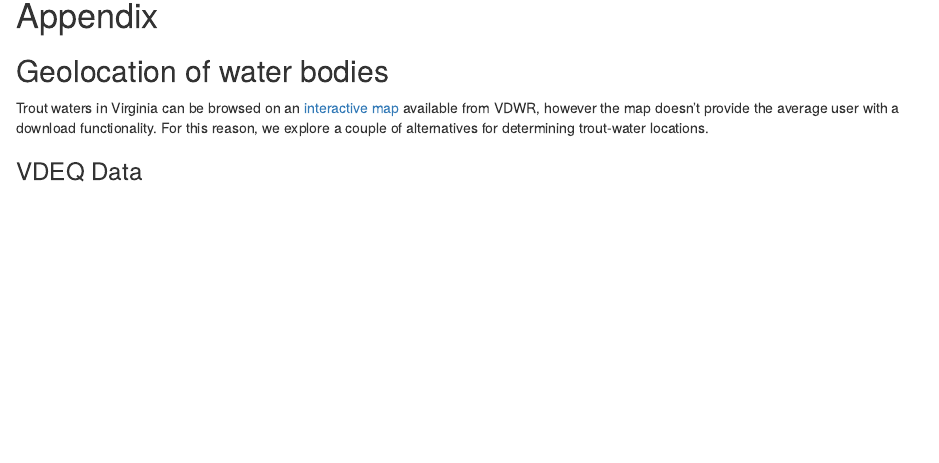
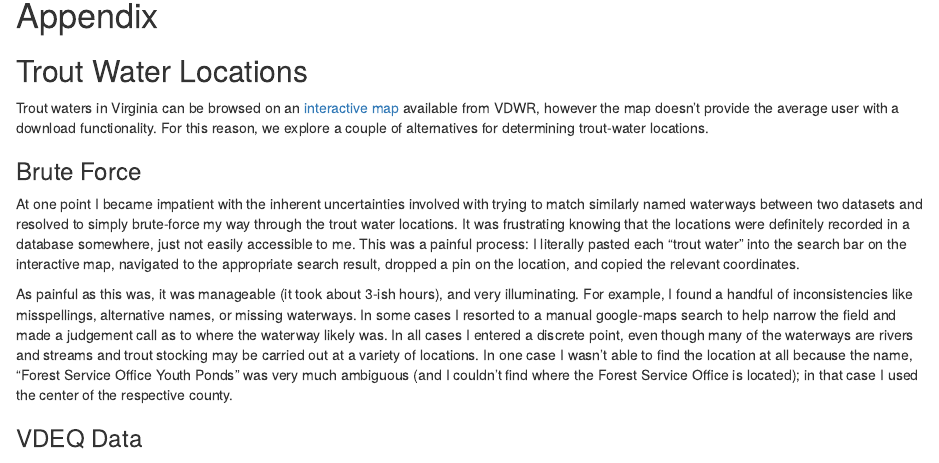
Before and after one commit to nhoteling/troutr, an R Markdown document (troutr_appendix.Rmd): the page in a window 1100 px wide, from 300 px down. Rendered offline with R 4.5, knitr and Pandoc, with nearby package versions; some code elsewhere in the file could not run offline.

Commit message:
Update README

```diff
--- a/troutr_appendix.Rmd
+++ b/troutr_appendix.Rmd
@@ -43,9 +43,15 @@ df.trout <- readRDS("data/rds/dftrout.rds")
 
 # Appendix
 
-## Geolocation of water bodies
+## Trout Water Locations
 
 Trout waters in Virginia can be browsed on an [interactive map](https://dgif-virginia.maps.arcgis.com/apps/webappviewer/index.html?id=441ed456c8664166bb735b1db6024e48) available from VDWR, however the map doesn't provide the average user with a download functionality.  For this reason, we explore a couple of alternatives for determining trout-water locations.
+
+### Brute Force
+
+At one point I became impatient with the inherent uncertainties involved with trying to match similarly named waterways between two datasets and resolved to simply brute-force my way through the trout water locations.  It was frustrating knowing that the locations were definitely recorded in a database somewhere, just not easily accessible to me.  This was a painful process: I literally pasted each "trout water" into the search bar on the interactive map, navigated to the appropriate search result, dropped a pin on the location, and copied the relevant coordinates.
+
+As painful as this was, it was manageable (it took about 3-ish hours), and very illuminating.  For example, I found a handful of inconsistencies like misspellings, alternative names, or missing waterways.  In some cases I resorted to a manual google-maps search to help narrow the field and made a judgement call as to where the waterway likely was.  In all cases I entered a discrete point, even though many of the waterways are rivers and streams and trout stocking may be carried out at a variety of locations.  In one case I wasn't able to find the location at all because the name, "Forest Service Office Youth Ponds" was very much ambiguous (and I couldn't find where the Forest Service Office is located); in that case I used the center of the respective county.
 
 ### VDEQ Data
 
```
Also changed, not shown: README.md, 1 other file.
